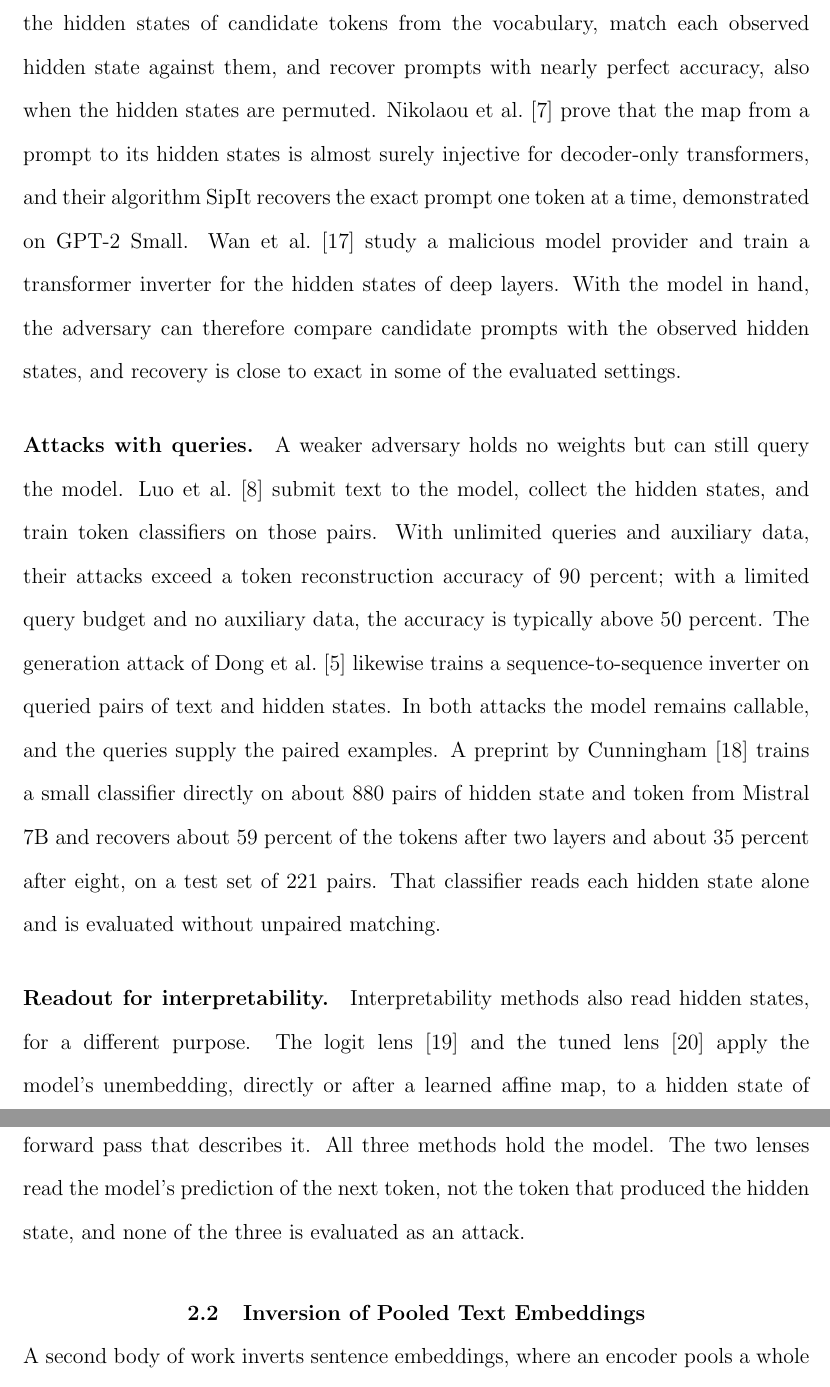
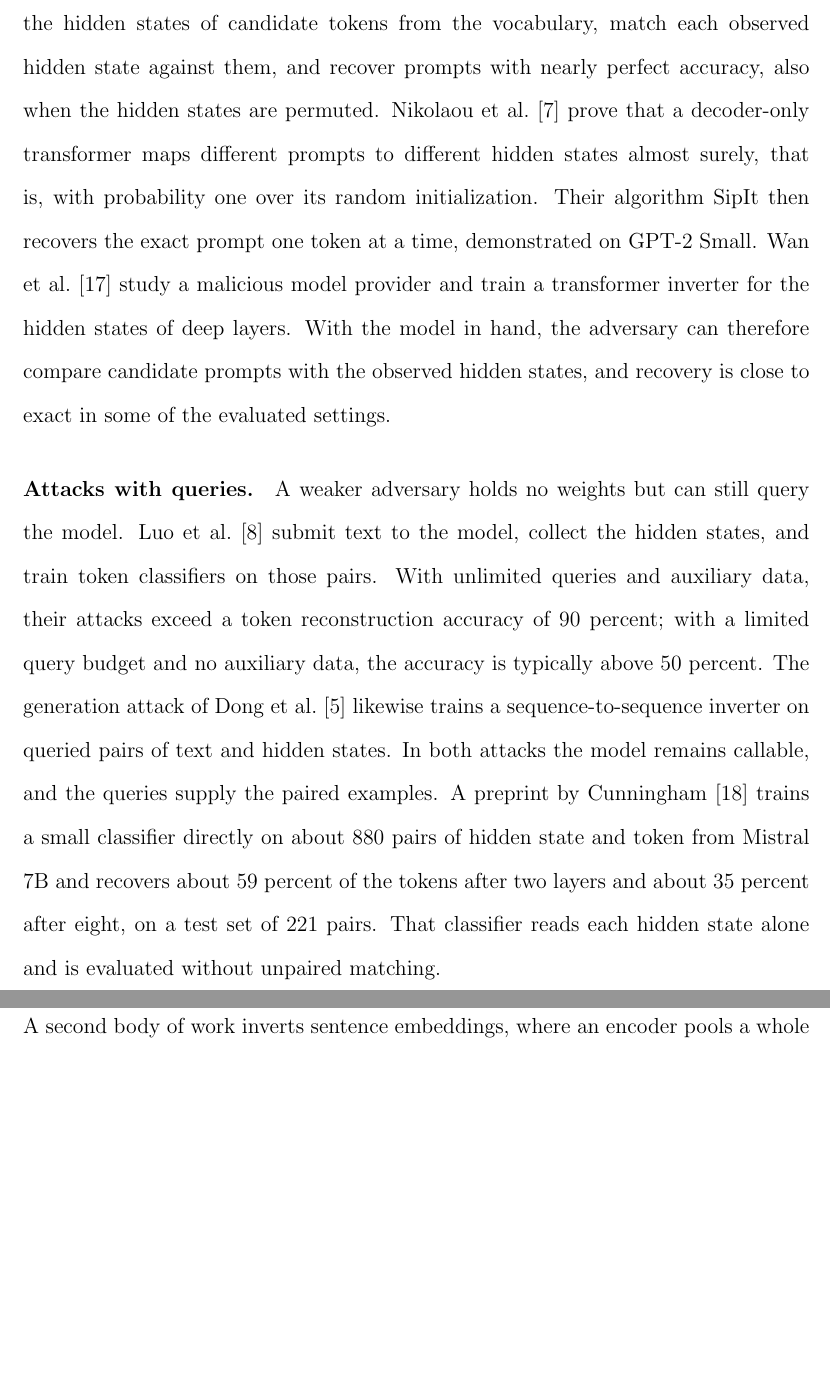
Before and after one commit to pdang468/writing_proposal_dec26, a LaTeX thesis (main.tex, which reads chapters/ch2_literature_review/ch2.tex): two parts of pages 21 and 22 of 57, joined at a grey line, cut so that both start at the same text, the shorter picture padded with empty space. Compiled offline with pdfLaTeX.

Commit message:
ch2: sync from Overleaf (Nikolaou sentence); interpretability readout paragraph removed

```diff
--- a/chapters/ch2_literature_review/ch2.tex
+++ b/chapters/ch2_literature_review/ch2.tex
@@ -17,7 +17,8 @@ Qu et al.~\cite{qu2025prompt} optimize an input embedding until its hidden state
 A grey-box variant, in which the adversary knows the base weights and only its own part of the fine-tuned weights, reaches 85.4 percent on Guanaco-65B. % src: arXiv 2503.09022 abstract, Table V
 Dong et al.~\cite{dong2025depth} invert both shallow and deep layers of six language models by a two-phase optimization, and report a token F1 of 86.88 on a medical prompt of 4,112 tokens from a middle layer of Llama-3. % src: arXiv 2507.16372 abstract
 Thomas et al.~\cite{thomas2025hidden} compute the hidden states of candidate tokens from the vocabulary, match each observed hidden state against them, and recover prompts with nearly perfect accuracy, also when the hidden states are permuted.
-Nikolaou et al.~\cite{nikolaou2026language} prove that the map from a prompt to its hidden states is almost surely injective for decoder-only transformers, and their algorithm SipIt recovers the exact prompt one token at a time, demonstrated on GPT-2 Small.
+Nikolaou et al.~\cite{nikolaou2026language} prove that a decoder-only transformer maps different prompts to different hidden states almost surely, that is, with probability one over its random initialization.
+Their algorithm SipIt then recovers the exact prompt one token at a time, demonstrated on GPT-2 Small.
 Wan et al.~\cite{wan2024information} study a malicious model provider and train a transformer inverter for the hidden states of deep layers.
 With the model in hand, the adversary can therefore compare candidate prompts with the observed hidden states, and recovery is close to exact in some of the evaluated settings.
 
@@ -28,11 +29,6 @@ The generation attack of Dong et al.~\cite{dong2025depth} likewise trains a sequ
 In both attacks the model remains callable, and the queries supply the paired examples.
 A preprint by Cunningham~\cite{cunningham2026privacy} trains a small classifier directly on about 880 pairs of hidden state and token from Mistral 7B and recovers about 59 percent of the tokens after two layers and about 35 percent after eight, on a test set of 221 pairs. % src: arXiv 2602.16760
 That classifier reads each hidden state alone and is evaluated without unpaired matching.
-
-\paragraph{Readout for interpretability.} Interpretability methods also read hidden states, for a different purpose.
-The logit lens~\cite{nostalgebraist2020logit} and the tuned lens~\cite{belrose2023eliciting} apply the model's unembedding, directly or after a learned affine map, to a hidden state of an intermediate layer, and Patchscopes~\cite{ghandeharioun2024patchscopes} patches a hidden state into a second forward pass that describes it.
-All three methods hold the model.
-The two lenses read the model's prediction of the next token, not the token that produced the hidden state, and none of the three is evaluated as an attack.
 
 \section{Inversion of Pooled Text Embeddings}\label{sec:lit:pooled}
 
```
